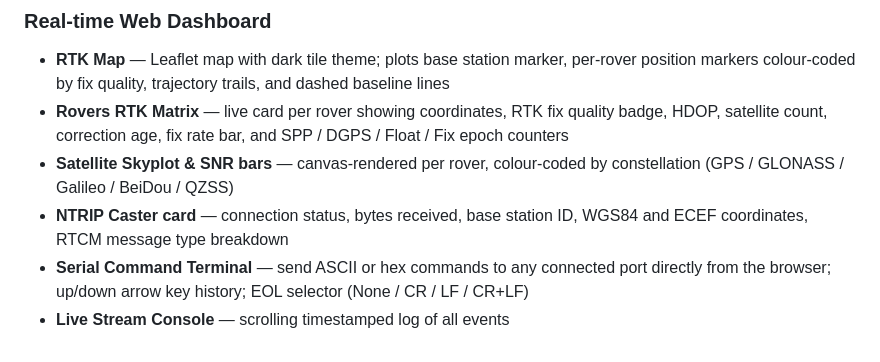
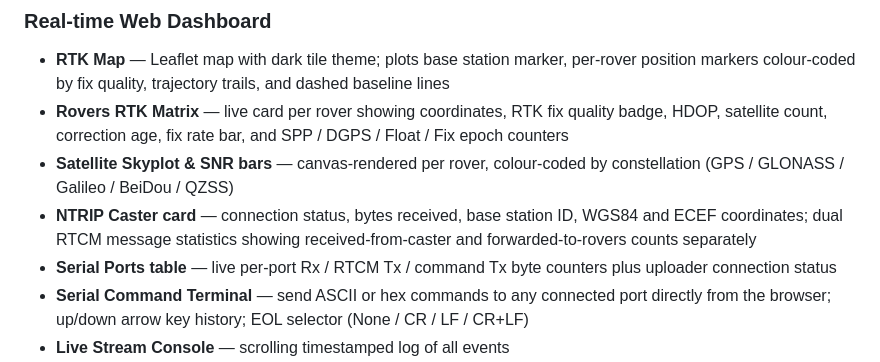
Before and after one commit to HYFIX/ntrip_client_node, a Markdown page: README.md, the part around one of its changes. Rendered like a GitHub page.

```diff
--- a/README.md
+++ b/README.md
@@ -43,7 +49,8 @@ A Node.js NTRIP client with a real-time web dashboard for managing RTK rover net
 - **RTK Map** — Leaflet map with dark tile theme; plots base station marker, per-rover position markers colour-coded by fix quality, trajectory trails, and dashed baseline lines
 - **Rovers RTK Matrix** — live card per rover showing coordinates, RTK fix quality badge, HDOP, satellite count, correction age, fix rate bar, and SPP / DGPS / Float / Fix epoch counters
 - **Satellite Skyplot & SNR bars** — canvas-rendered per rover, colour-coded by constellation (GPS / GLONASS / Galileo / BeiDou / QZSS)
-- **NTRIP Caster card** — connection status, bytes received, base station ID, WGS84 and ECEF coordinates, RTCM message type breakdown
+- **NTRIP Caster card** — connection status, bytes received, base station ID, WGS84 and ECEF coordinates; dual RTCM message statistics showing received-from-caster and forwarded-to-rovers counts separately
+- **Serial Ports table** — live per-port Rx / RTCM Tx / command Tx byte counters plus uploader connection status
 - **Serial Command Terminal** — send ASCII or hex commands to any connected port directly from the browser; up/down arrow key history; EOL selector (None / CR / LF / CR+LF)
 - **Live Stream Console** — scrolling timestamped log of all events
 - **Data Logs viewer** — browse, view, and download session log files
```
Also changed, not shown: other parts of README.md (+16 -3 lines).
